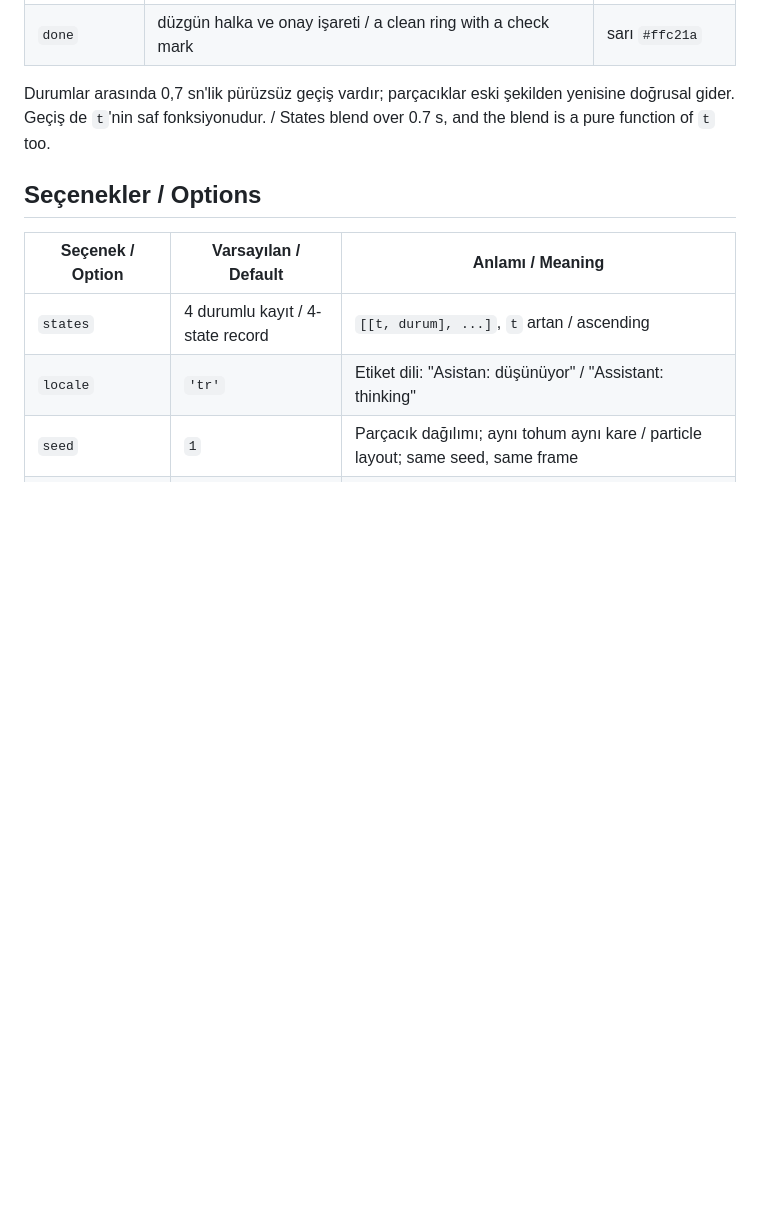
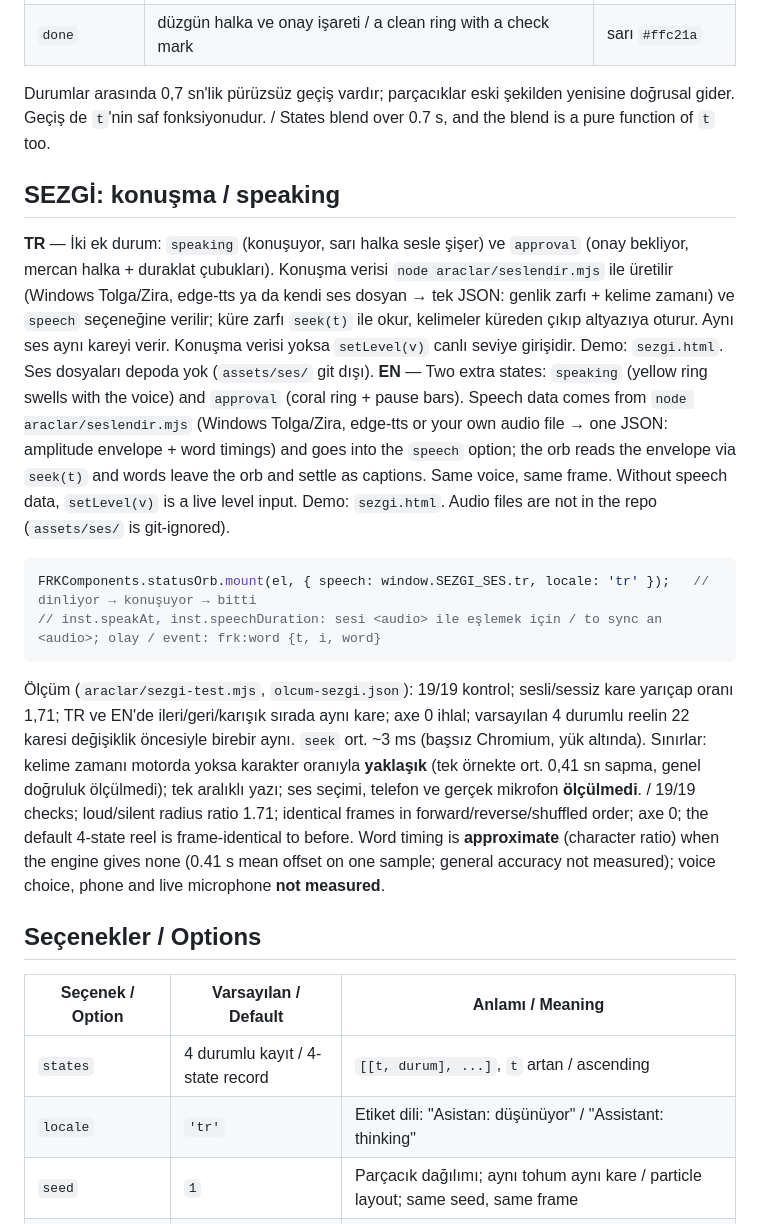
Before and after one commit to Furkiozknn/frk-components, a Markdown page: components/status-orb/README.md, the part around the change. Rendered like a GitHub page; blank space fills up the shorter version.

Commit message:
status-orb README: SEZGİ konuşma bölümü

````diff
--- a/components/status-orb/README.md
+++ b/components/status-orb/README.md
@@ -33,6 +33,18 @@ Kutu kare olmalı ve boyutu önceden verilmiş olmalı; canvas kutuyu doldurur v
 | `done` | düzgün halka ve onay işareti / a clean ring with a check mark | sarı `#ffc21a` |
 
 Durumlar arasında 0,7 sn'lik pürüzsüz geçiş vardır; parçacıklar eski şekilden yenisine doğrusal gider. Geçiş de `t`'nin saf fonksiyonudur. / States blend over 0.7 s, and the blend is a pure function of `t` too.
+
+## SEZGİ: konuşma / speaking
+
+**TR** — İki ek durum: `speaking` (konuşuyor, sarı halka sesle şişer) ve `approval` (onay bekliyor, mercan halka + duraklat çubukları). Konuşma verisi `node araclar/seslendir.mjs` ile üretilir (Windows Tolga/Zira, edge-tts ya da kendi ses dosyan → tek JSON: genlik zarfı + kelime zamanı) ve `speech` seçeneğine verilir; küre zarfı `seek(t)` ile okur, kelimeler küreden çıkıp altyazıya oturur. Aynı ses aynı kareyi verir. Konuşma verisi yoksa `setLevel(v)` canlı seviye girişidir. Demo: `sezgi.html`. Ses dosyaları depoda yok (`assets/ses/` git dışı).
+**EN** — Two extra states: `speaking` (yellow ring swells with the voice) and `approval` (coral ring + pause bars). Speech data comes from `node araclar/seslendir.mjs` (Windows Tolga/Zira, edge-tts or your own audio file → one JSON: amplitude envelope + word timings) and goes into the `speech` option; the orb reads the envelope via `seek(t)` and words leave the orb and settle as captions. Same voice, same frame. Without speech data, `setLevel(v)` is a live level input. Demo: `sezgi.html`. Audio files are not in the repo (`assets/ses/` is git-ignored).
+
+```js
+FRKComponents.statusOrb.mount(el, { speech: window.SEZGI_SES.tr, locale: 'tr' });   // dinliyor → konuşuyor → bitti
+// inst.speakAt, inst.speechDuration: sesi <audio> ile eşlemek için / to sync an <audio>; olay / event: frk:word {t, i, word}
+```
+
+Ölçüm (`araclar/sezgi-test.mjs`, `olcum-sezgi.json`): 19/19 kontrol; sesli/sessiz kare yarıçap oranı 1,71; TR ve EN'de ileri/geri/karışık sırada aynı kare; axe 0 ihlal; varsayılan 4 durumlu reelin 22 karesi değişiklik öncesiyle birebir aynı. `seek` ort. ~3 ms (başsız Chromium, yük altında). Sınırlar: kelime zamanı motorda yoksa karakter oranıyla **yaklaşık** (tek örnekte ort. 0,41 sn sapma, genel doğruluk ölçülmedi); tek aralıklı yazı; ses seçimi, telefon ve gerçek mikrofon **ölçülmedi**. / 19/19 checks; loud/silent radius ratio 1.71; identical frames in forward/reverse/shuffled order; axe 0; the default 4-state reel is frame-identical to before. Word timing is **approximate** (character ratio) when the engine gives none (0.41 s mean offset on one sample; general accuracy not measured); voice choice, phone and live microphone **not measured**.
 
 ## Seçenekler / Options
 
````
